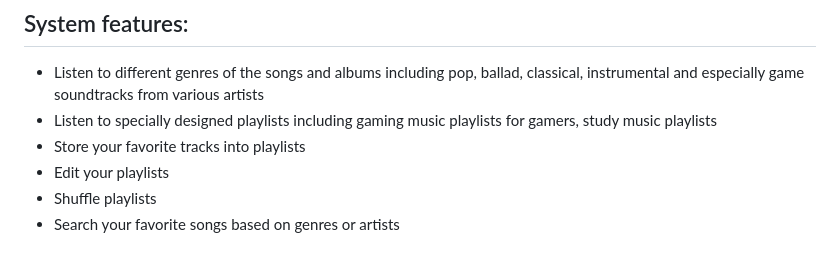
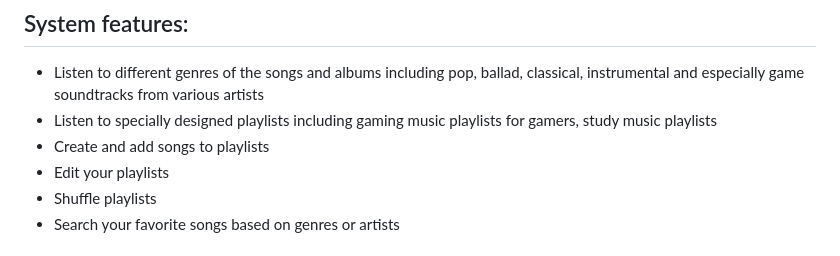
Before and after one commit to MinhTranTuan3112/TTM-Music, a Markdown page: README.md, the part around the change. Rendered like a GitHub page.

```diff
--- a/README.md
+++ b/README.md
@@ -21,7 +21,7 @@ git clone https://github.com/dunghuynh-teaching/prj301-se1726-09.git
 - Listen to different genres of the songs and albums including pop, ballad, classical, instrumental and especially game soundtracks
 from various artists
 - Listen to specially designed playlists including gaming music playlists for gamers, study music playlists
-- Store your favorite tracks into playlists
+- Create and add songs to playlists
 - Edit your playlists
 - Shuffle playlists
 - Search your favorite songs based on genres or artists
```
